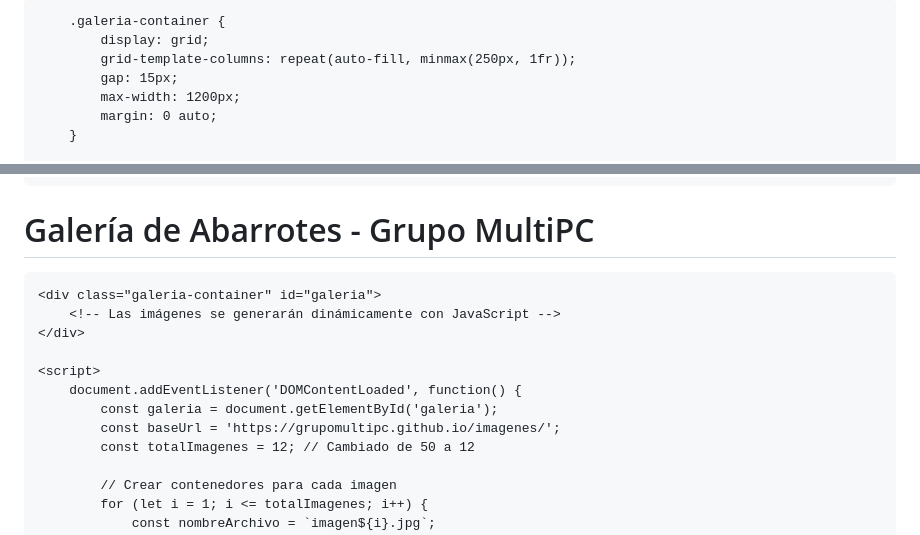
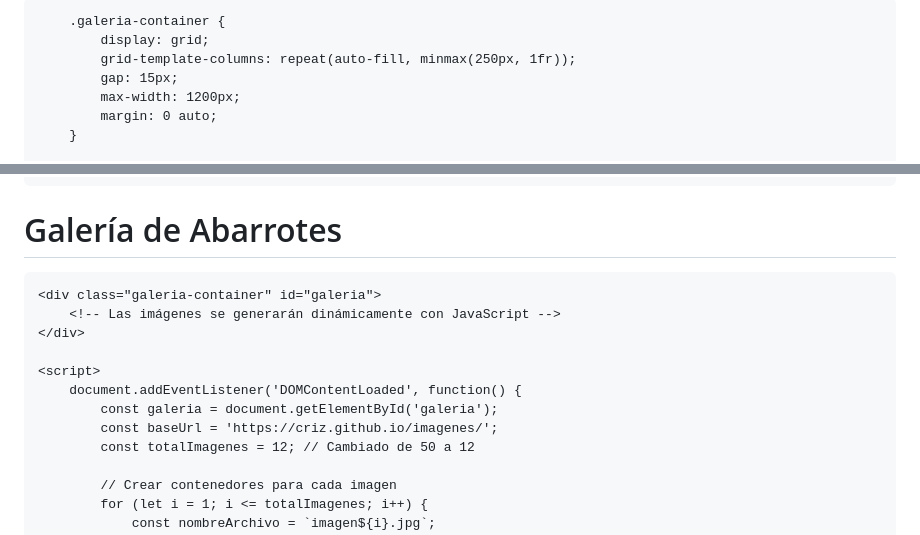
Before and after one commit to crisAlui/abarrotes2025, a Markdown page: README.md, 2 parts joined by grey strips. Drawn GitHub-style.

```diff
--- a/README.md
+++ b/README.md
@@ -3,7 +3,7 @@
 <head>
     <meta charset="UTF-8">
     <meta name="viewport" content="width=device-width, initial-scale=1.0">
-    <title>Listado de Imagenes 2025 - Grupo MultiPC</title>
+    <title>Listado de Imagenes 2025</title>
     <style>
         body {
             margin: 0;
@@ -67,7 +67,7 @@
     </style>
 </head>
 <body>
-    <h1 class="titulo">Galería de Abarrotes - Grupo MultiPC</h1>
+    <h1 class="titulo">Galería de Abarrotes</h1>
 
     <div class="galeria-container" id="galeria">
         <!-- Las imágenes se generarán dinámicamente con JavaScript -->
@@ -76,7 +76,7 @@
     <script>
         document.addEventListener('DOMContentLoaded', function() {
             const galeria = document.getElementById('galeria');
-            const baseUrl = 'https://grupomultipc.github.io/imagenes/';
+            const baseUrl = 'https://criz.github.io/imagenes/';
             const totalImagenes = 12; // Cambiado de 50 a 12
 
             // Crear contenedores para cada imagen
```
